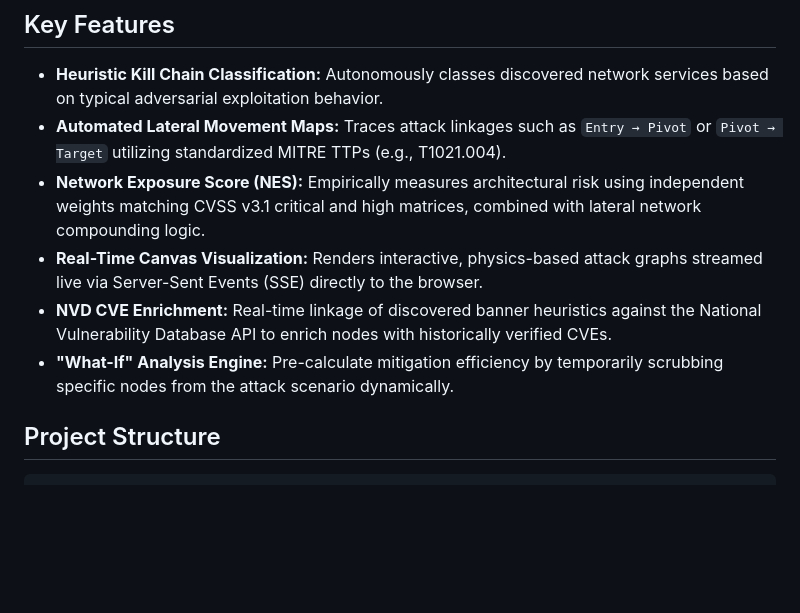
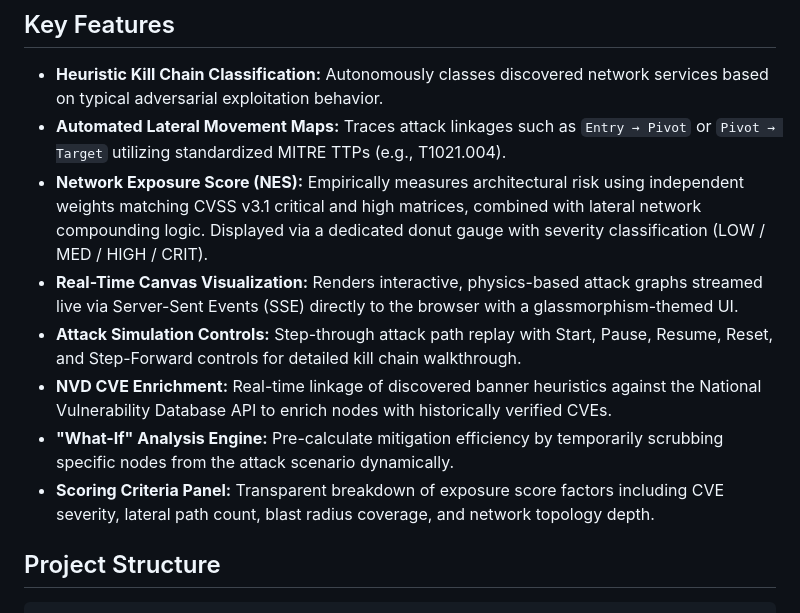
Before and after one commit to MRIDULsinghRAWAT/NET_SCAN, a Markdown page: README.md, the part around the change. Rendered like a GitHub page; blank space fills up the shorter version.

Commit message:
docs: update README with exposure gauge, attack simulation controls and scoring criteria panel

```diff
--- a/README.md
+++ b/README.md
@@ -14,10 +14,12 @@ Network security evaluations often produce massive text outputs consisting of is
 ## Key Features
 - **Heuristic Kill Chain Classification:** Autonomously classes discovered network services based on typical adversarial exploitation behavior.
 - **Automated Lateral Movement Maps:** Traces attack linkages such as `Entry → Pivot` or `Pivot → Target` utilizing standardized MITRE TTPs (e.g., T1021.004).
-- **Network Exposure Score (NES):** Empirically measures architectural risk using independent weights matching CVSS v3.1 critical and high matrices, combined with lateral network compounding logic.
-- **Real-Time Canvas Visualization:** Renders interactive, physics-based attack graphs streamed live via Server-Sent Events (SSE) directly to the browser.
+- **Network Exposure Score (NES):** Empirically measures architectural risk using independent weights matching CVSS v3.1 critical and high matrices, combined with lateral network compounding logic. Displayed via a dedicated donut gauge with severity classification (LOW / MED / HIGH / CRIT).
+- **Real-Time Canvas Visualization:** Renders interactive, physics-based attack graphs streamed live via Server-Sent Events (SSE) directly to the browser with a glassmorphism-themed UI.
+- **Attack Simulation Controls:** Step-through attack path replay with Start, Pause, Resume, Reset, and Step-Forward controls for detailed kill chain walkthrough.
 - **NVD CVE Enrichment:** Real-time linkage of discovered banner heuristics against the National Vulnerability Database API to enrich nodes with historically verified CVEs.
 - **"What-If" Analysis Engine:** Pre-calculate mitigation efficiency by temporarily scrubbing specific nodes from the attack scenario dynamically.
+- **Scoring Criteria Panel:** Transparent breakdown of exposure score factors including CVE severity, lateral path count, blast radius coverage, and network topology depth.
 
 ## Project Structure
 
```
